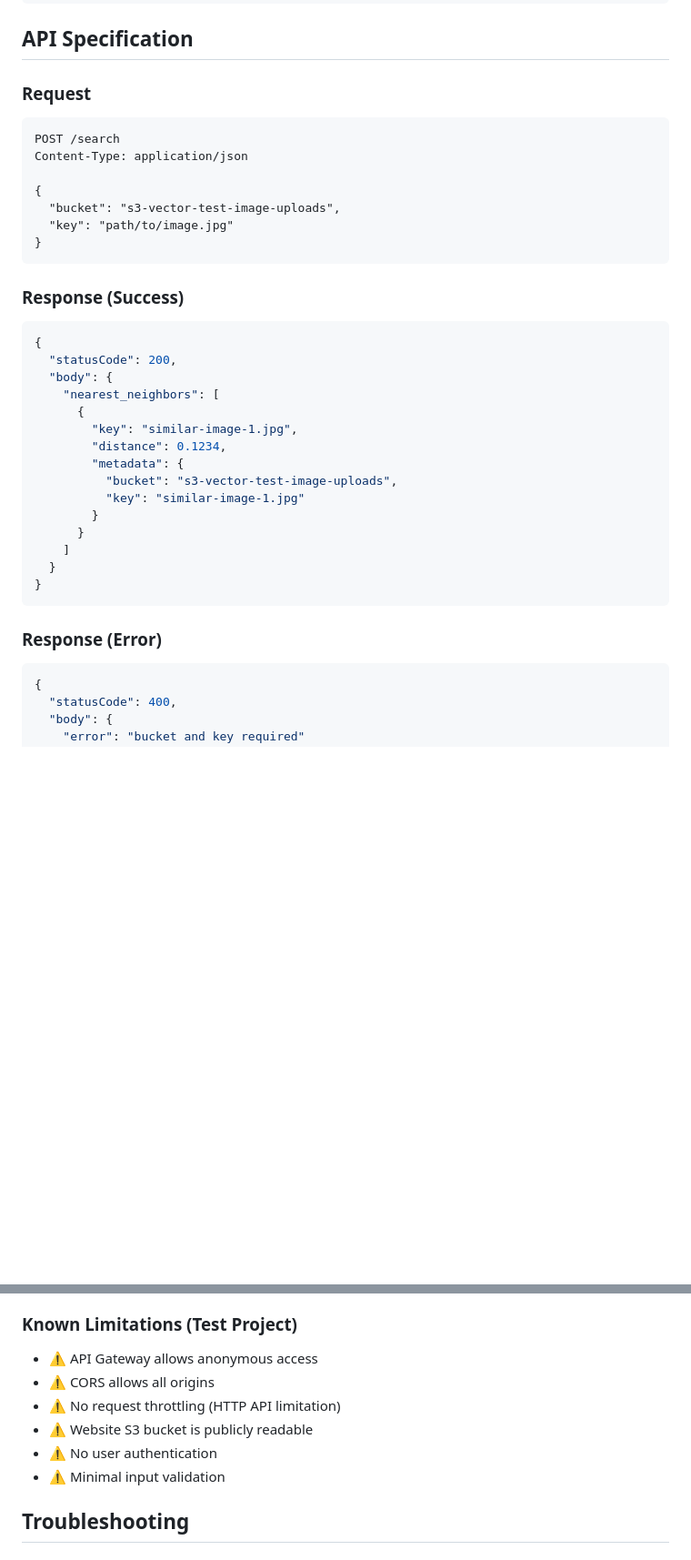
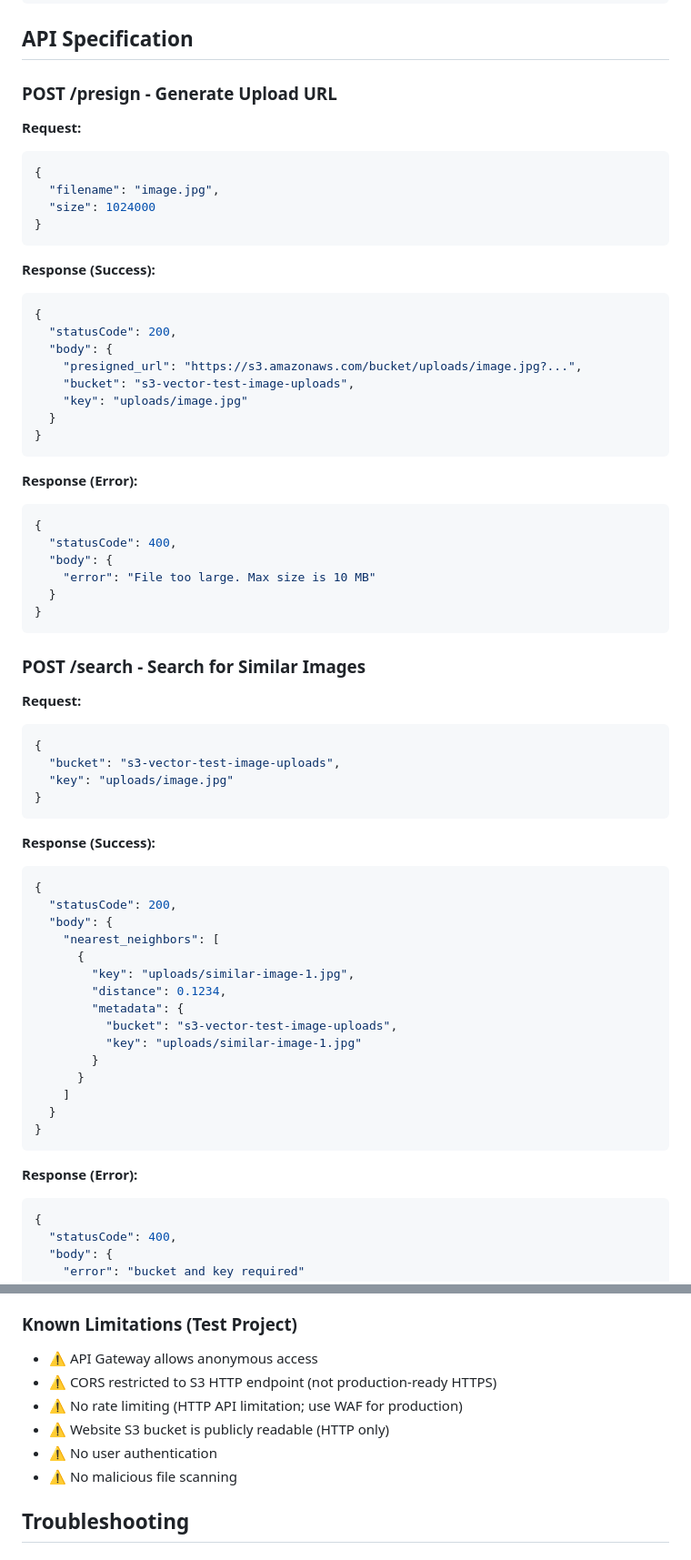
Before and after one commit to arroqc/s3-vector-tests, a Markdown page: README.md, 2 parts joined by grey strips. Shown at 91% size. Rendered like a GitHub page; blank space fills up the shorter version.

````diff
--- a/README.md
+++ b/README.md
@@ -284,31 +293,60 @@ print(json.dumps(result, indent=2))
 
 ## API Specification
 
-### Request
+### POST /presign - Generate Upload URL
 
-```
-POST /search
-Content-Type: application/json
-
+**Request:**
+```json
 {
-  "bucket": "s3-vector-test-image-uploads",
-  "key": "path/to/image.jpg"
+  "filename": "image.jpg",
+  "size": 1024000
 }
 ```
 
-### Response (Success)
+**Response (Success):**
+```json
+{
+  "statusCode": 200,
+  "body": {
+    "presigned_url": "https://s3.amazonaws.com/bucket/uploads/image.jpg?...",
+    "bucket": "s3-vector-test-image-uploads",
+    "key": "uploads/image.jpg"
+  }
+}
+```
 
+**Response (Error):**
+```json
+{
+  "statusCode": 400,
+  "body": {
+    "error": "File too large. Max size is 10 MB"
+  }
+}
+```
+
+### POST /search - Search for Similar Images
+
+**Request:**
+```json
+{
+  "bucket": "s3-vector-test-image-uploads",
+  "key": "uploads/image.jpg"
+}
+```
+
+**Response (Success):**
 ```json
 {
   "statusCode": 200,
   "body": {
     "nearest_neighbors": [
       {
-        "key": "similar-image-1.jpg",
+        "key": "uploads/similar-image-1.jpg",
         "distance": 0.1234,
         "metadata": {
           "bucket": "s3-vector-test-image-uploads",
-          "key": "similar-image-1.jpg"
+          "key": "uploads/similar-image-1.jpg"
         }
       }
     ]
@@ -316,8 +354,7 @@ Content-Type: application/json
 }
 ```
 
-### Response (Error)
-
+**Response (Error):**
 ```json
 {
   "statusCode": 400,
@@ -422,11 +459,11 @@ This is a **test/demo project**. The following issues must be addressed before p
 ### Known Limitations (Test Project)
 
 - ⚠️ API Gateway allows anonymous access
-- ⚠️ CORS allows all origins
-- ⚠️ No request throttling (HTTP API limitation)
-- ⚠️ Website S3 bucket is publicly readable
+- ⚠️ CORS restricted to S3 HTTP endpoint (not production-ready HTTPS)
+- ⚠️ No rate limiting (HTTP API limitation; use WAF for production)
+- ⚠️ Website S3 bucket is publicly readable (HTTP only)
 - ⚠️ No user authentication
-- ⚠️ Minimal input validation
+- ⚠️ No malicious file scanning
 
 ## Troubleshooting
 
````
Also changed, not shown: other parts of README.md (+16 -7 lines).
